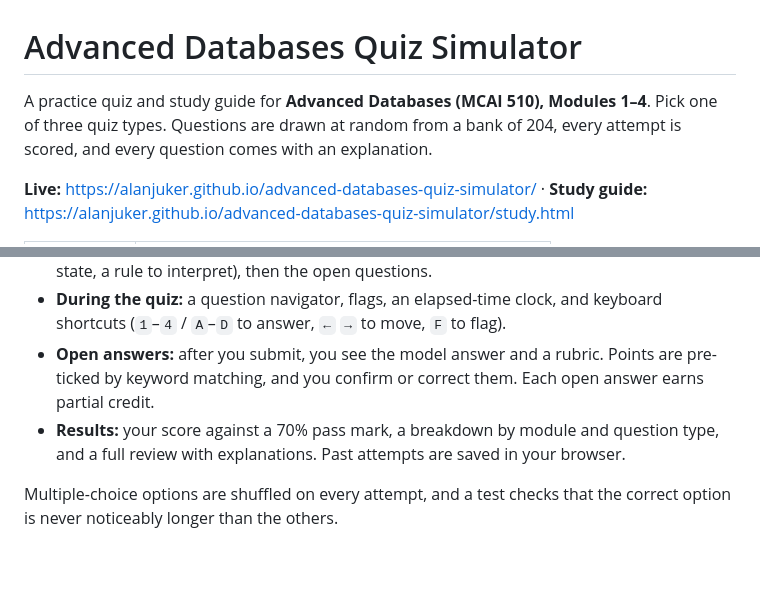
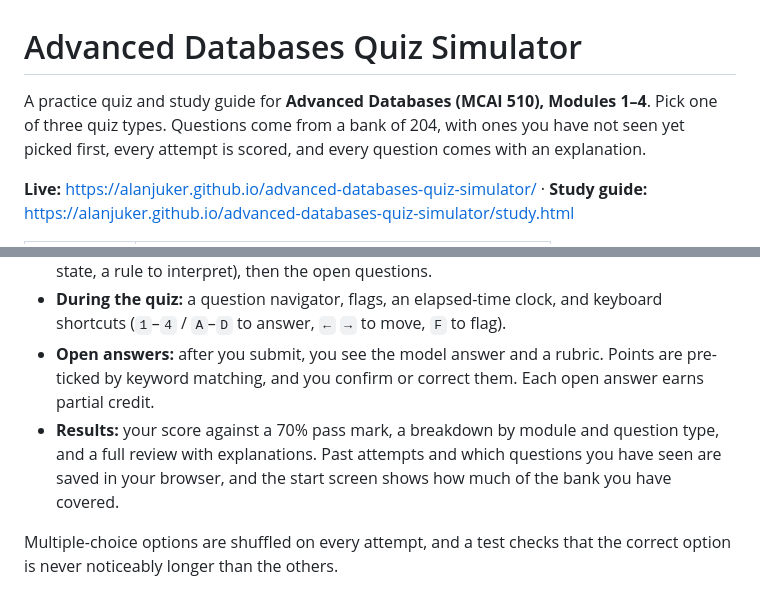
Before and after one commit to AlanJuker/advanced-databases-quiz-simulator, a Markdown page: README.md, 2 parts joined by grey strips. Rendered like a GitHub page; blank space fills up the shorter version.

Commit message:
docs: describe unseen-first question selection

```diff
--- a/README.md
+++ b/README.md
@@ -1,6 +1,6 @@
 # Advanced Databases Quiz Simulator
 
-A practice quiz and study guide for **Advanced Databases (MCAI 510), Modules 1–4**. Pick one of three quiz types. Questions are drawn at random from a bank of 204, every attempt is scored, and every question comes with an explanation.
+A practice quiz and study guide for **Advanced Databases (MCAI 510), Modules 1–4**. Pick one of three quiz types. Questions come from a bank of 204, with ones you have not seen yet picked first, every attempt is scored, and every question comes with an explanation.
 
 **Live:** https://alanjuker.github.io/advanced-databases-quiz-simulator/ · **Study guide:** https://alanjuker.github.io/advanced-databases-quiz-simulator/study.html
 
@@ -27,7 +27,7 @@ A practice quiz and study guide for **Advanced Databases (MCAI 510), Modules 1
 - **Order:** theory questions first, then scenario questions (a schema, some rows, a buffer state, a rule to interpret), then the open questions.
 - **During the quiz:** a question navigator, flags, an elapsed-time clock, and keyboard shortcuts (`1`–`4` / `A`–`D` to answer, `←` `→` to move, `F` to flag).
 - **Open answers:** after you submit, you see the model answer and a rubric. Points are pre-ticked by keyword matching, and you confirm or correct them. Each open answer earns partial credit.
-- **Results:** your score against a 70% pass mark, a breakdown by module and question type, and a full review with explanations. Past attempts are saved in your browser.
+- **Results:** your score against a 70% pass mark, a breakdown by module and question type, and a full review with explanations. Past attempts and which questions you have seen are saved in your browser, and the start screen shows how much of the bank you have covered.
 
 Multiple-choice options are shuffled on every attempt, and a test checks that the correct option is never noticeably longer than the others.
 
```
